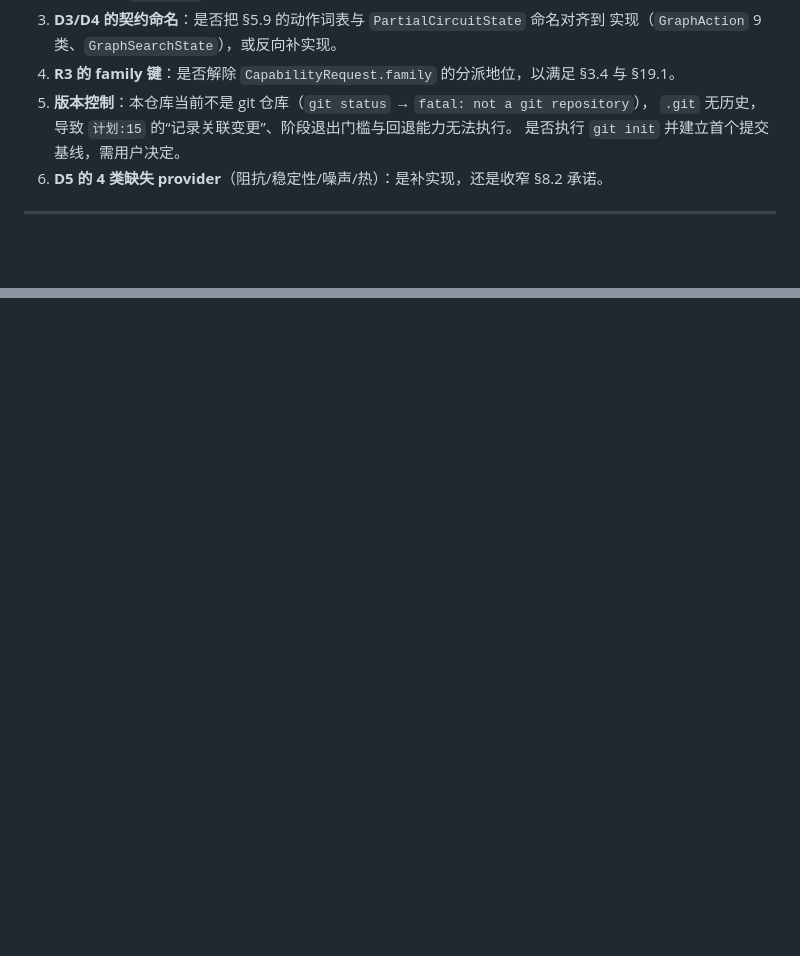
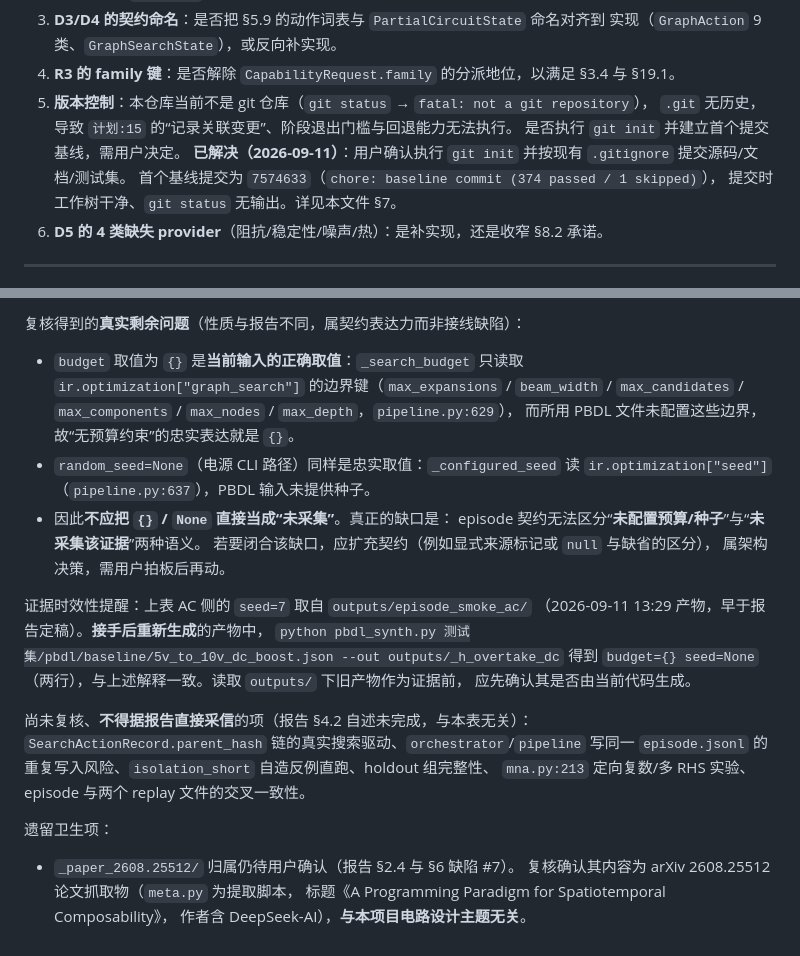
Before and after one commit to w3743/Lattice, a Markdown page: docs/plan_deltas.md, 2 parts joined by grey strips. Drawn GitHub-style; blank space fills up the shorter version.

```diff
--- a/docs/plan_deltas.md
+++ b/docs/plan_deltas.md
@@ -76,6 +76,9 @@ replay 按 spec 的训练/验证隔离）经核查确实缺少对应测试，不
 5. **版本控制**：本仓库当前不是 git 仓库（`git status` → `fatal: not a git repository`），
    `.git` 无历史，导致 `计划:15` 的“记录关联变更”、阶段退出门槛与回退能力无法执行。
    是否执行 `git init` 并建立首个提交基线，需用户决定。
+   **已解决（2026-09-11）**：用户确认执行 `git init` 并按现有 `.gitignore` 提交源码/文档/测试集。
+   首个基线提交为 `7574633`（`chore: baseline commit (374 passed / 1 skipped)`），
+   提交时工作树干净、`git status` 无输出。详见本文件 §7。
 6. **D5 的 4 类缺失 provider**（阻抗/稳定性/噪声/热）：是补实现，还是收窄 §8.2 承诺。
 
 ---
@@ -92,0 +148,30 @@ replay 按 spec 的训练/验证隔离）经核查确实缺少对应测试，不
+复核得到的**真实剩余问题**（性质与报告不同，属契约表达力而非接线缺陷）：
+
+- `budget` 取值为 `{}` 是**当前输入的正确取值**：`_search_budget` 只读取
+  `ir.optimization["graph_search"]` 的边界键（`max_expansions` / `beam_width` /
+  `max_candidates` / `max_components` / `max_nodes` / `max_depth`，`pipeline.py:629`），
+  而所用 PBDL 文件未配置这些边界，故“无预算约束”的忠实表达就是 `{}`。
+- `random_seed=None`（电源 CLI 路径）同样是忠实取值：`_configured_seed` 读
+  `ir.optimization["seed"]`（`pipeline.py:637`），PBDL 输入未提供种子。
+- 因此**不应把 `{}` / `None` 直接当成“未采集”**。真正的缺口是：
+  episode 契约无法区分“**未配置预算/种子**”与“**未采集该证据**”两种语义。
+  若要闭合该缺口，应扩充契约（例如显式来源标记或 `null` 与缺省的区分），
+  属架构决策，需用户拍板后再动。
+
+证据时效性提醒：上表 AC 侧的 `seed=7` 取自 `outputs/episode_smoke_ac/`
+（2026-09-11 13:29 产物，早于报告定稿）。**接手后重新生成**的产物中，
+`python pbdl_synth.py 测试集/pbdl/baseline/5v_to_10v_dc_boost.json --out outputs/_h_overtake_dc`
+得到 `budget={} seed=None`（两行），与上述解释一致。读取 `outputs/` 下旧产物作为证据前，
+应先确认其是否由当前代码生成。
+
+尚未复核、**不得据报告直接采信**的项（报告 §4.2 自述未完成，与本表无关）：
+`SearchActionRecord.parent_hash` 链的真实搜索驱动、`orchestrator`/`pipeline` 写同一
+`episode.jsonl` 的重复写入风险、`isolation_short` 自造反例直跑、holdout 组完整性、
+`mna.py:213` 定向复数/多 RHS 实验、episode 与两个 replay 文件的交叉一致性。
+
+遗留卫生项：
+
+- `_paper_2608.25512/` 归属仍待用户确认（报告 §2.4 与 §6 缺陷 #7）。
+  复核确认其内容为 arXiv 2608.25512 论文抓取物（`meta.py` 为提取脚本，
+  标题《A Programming Paradigm for Spatiotemporal Composability》，
+  作者含 DeepSeek-AI），**与本项目电路设计主题无关**。
```
Also changed, not shown: other parts of docs/plan_deltas.md (+52 -0 lines).
